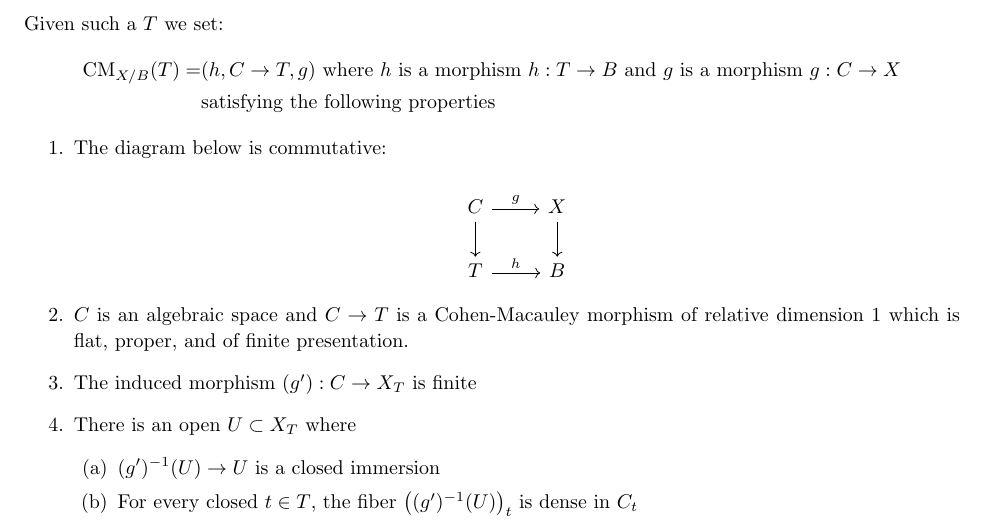
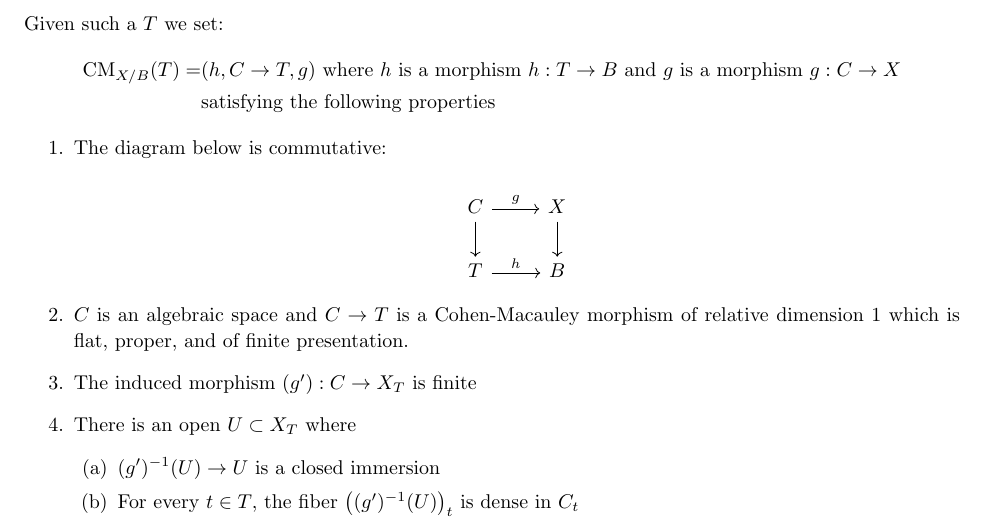
Before and after one commit to advoet/Stacks17, a LaTeX document (CMfunctor.tex): part of the page, cut so that both start at the same text. Compiled offline with pdfLaTeX.

Commit message:
Need all points in T, not just closed points

```diff
--- a/CMfunctor.tex
+++ b/CMfunctor.tex
@@ -118,7 +118,7 @@ T \arrow{r}{h}& B
 \item There is an open $U \subset X_T$ where
 \begin{enumerate}
 \item $(g’)^{-1}(U) \to U$ is a closed immersion
-\item For every closed $t \in T$, the fiber $\left((g’)^{-1}(U)\right)_t$ is dense in $C_t$
+\item For every $t \in T$, the fiber $\left((g’)^{-1}(U)\right)_t$ is dense in $C_t$
 \end{enumerate}
 \end{enumerate}
 
```
